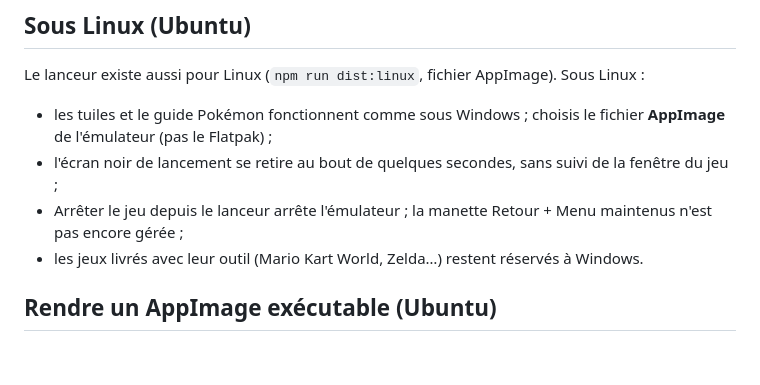
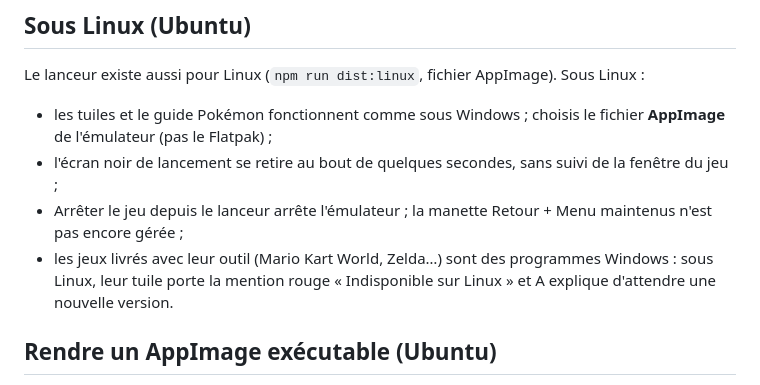
Before and after one commit to FireXcorn/console-launcher, a Markdown page: docs/emulateurs-pokemon.md, the part around the change. GitHub-like rendering; blank space fills up the shorter version.

```diff
--- a/docs/emulateurs-pokemon.md
+++ b/docs/emulateurs-pokemon.md
@@ -43,7 +43,7 @@ Le lanceur existe aussi pour Linux (`npm run dist:linux`, fichier AppImage). Sou
 - les tuiles et le guide Pokémon fonctionnent comme sous Windows ; choisis le fichier **AppImage** de l'émulateur (pas le Flatpak) ;
 - l'écran noir de lancement se retire au bout de quelques secondes, sans suivi de la fenêtre du jeu ;
 - Arrêter le jeu depuis le lanceur arrête l'émulateur ; la manette Retour + Menu maintenus n'est pas encore gérée ;
-- les jeux livrés avec leur outil (Mario Kart World, Zelda…) restent réservés à Windows.
+- les jeux livrés avec leur outil (Mario Kart World, Zelda…) sont des programmes Windows : sous Linux, leur tuile porte la mention rouge « Indisponible sur Linux » et A explique d'attendre une nouvelle version.
 
 ## Rendre un AppImage exécutable (Ubuntu)
 
```
Also changed, not shown: README.md (+11 -0 lines), docs/installation.md (+11 -1 lines), docs/images/accueil-linux.jpg (added), 4 other files.
